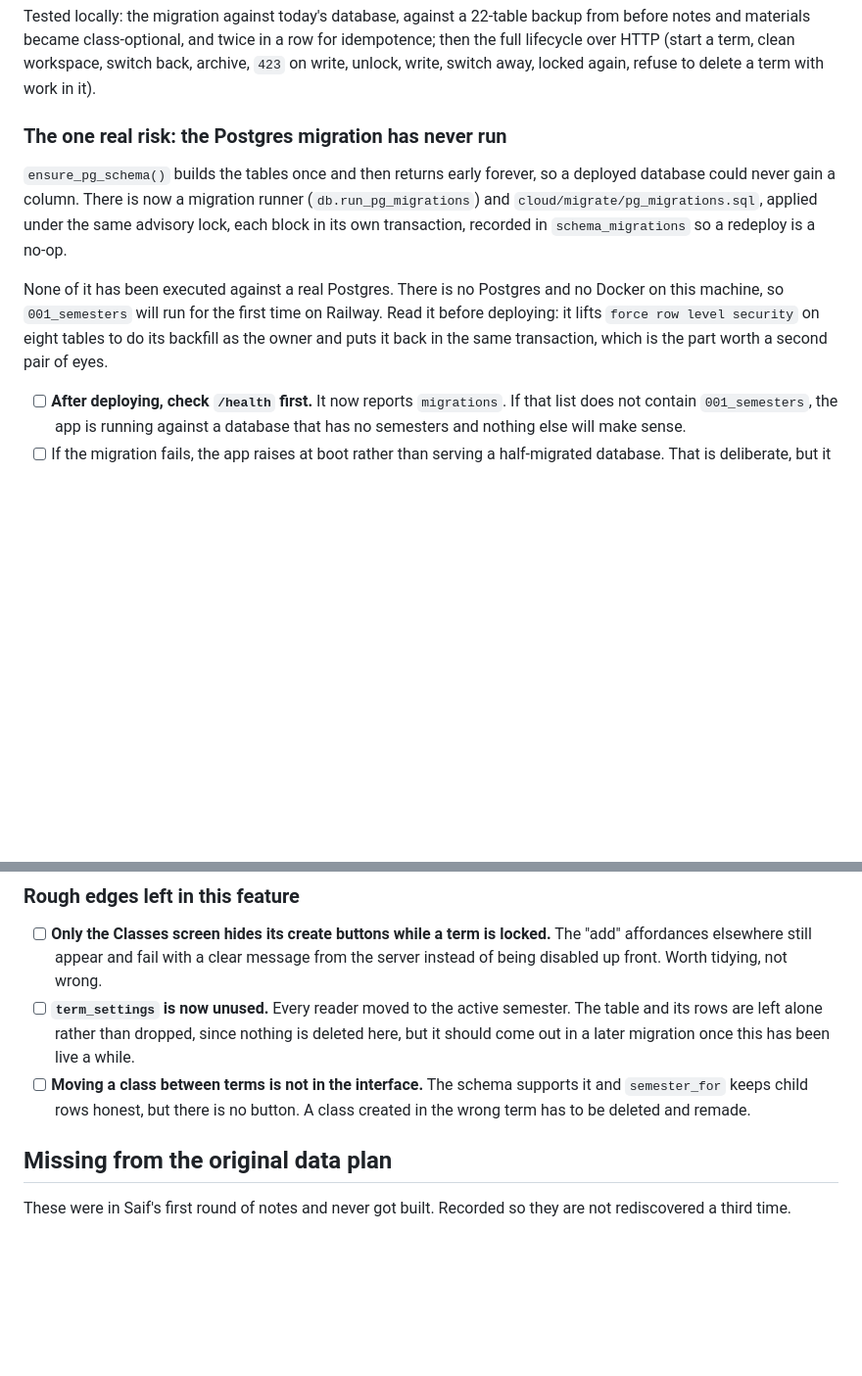
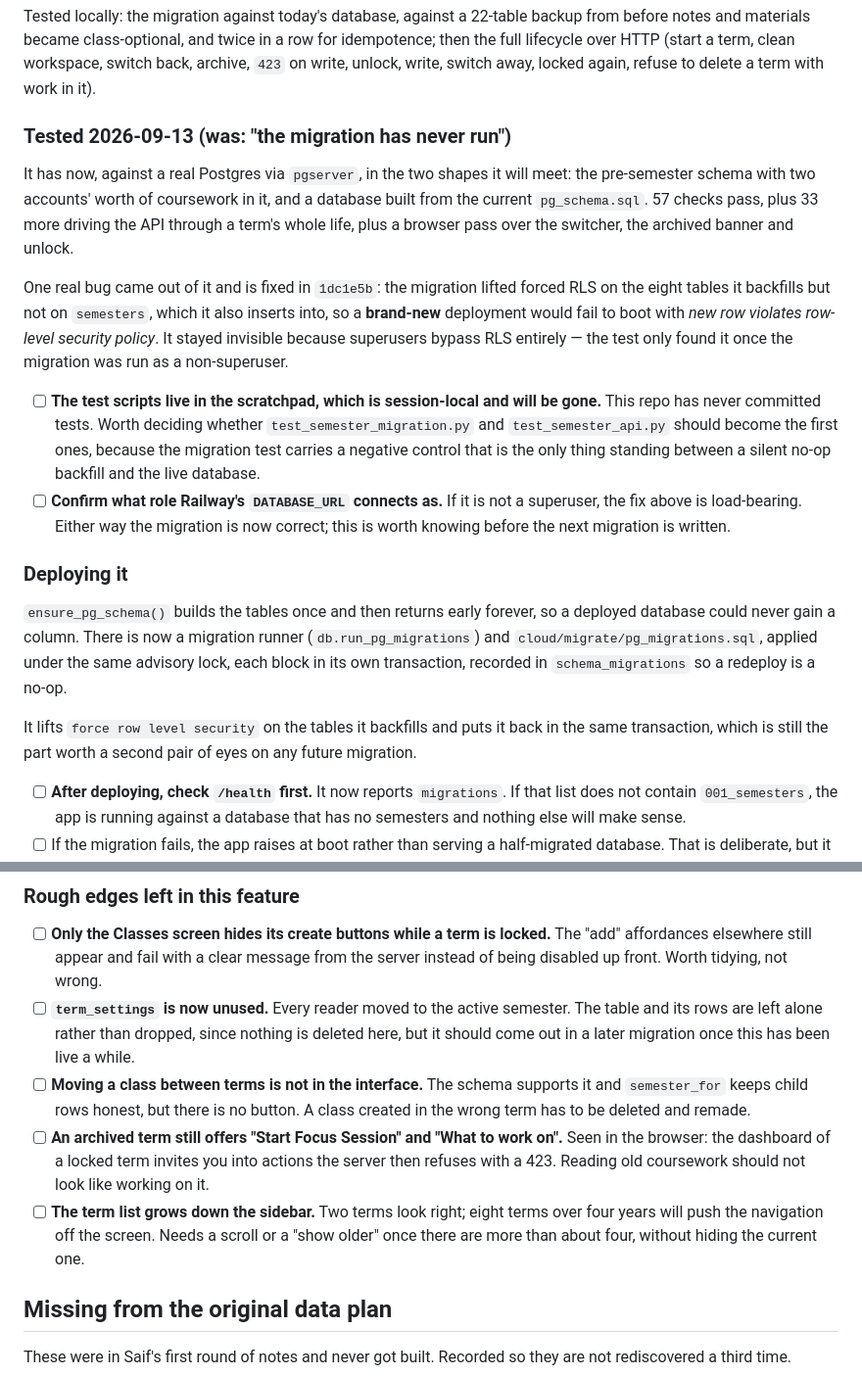
Before and after one commit to saifabuhaltam/vesta, a Markdown page: NEXT.md, 2 parts joined by grey strips. Shown at 98% size. GitHub-like rendering; blank space fills up the shorter version.

Commit message:
Record what testing the semester feature turned up
Replaces the "never run against a real Postgres" warning with what actually
happened when it was, and adds three things the browser pass surfaced: an
archived term still invites you to start a focus session the server will refuse,
the sidebar term list has no plan for a fourth year of terms, and the tests that
found the RLS bug currently live only in a session scratchpad.

Co-Authored-By: Claude Opus 5 <noreply@anthropic.com>

```diff
--- a/NEXT.md
+++ b/NEXT.md
@@ -95,7 +95,32 @@ idempotence; then the full lifecycle over HTTP (start a term, clean workspace, s
 back, archive, `423` on write, unlock, write, switch away, locked again, refuse to
 delete a term with work in it).
 
-### The one real risk: the Postgres migration has never run
+### Tested 2026-09-13 (was: "the migration has never run")
+
+It has now, against a real Postgres via `pgserver`, in the two shapes it will meet:
+the pre-semester schema with two accounts' worth of coursework in it, and a database
+built from the current `pg_schema.sql`. 57 checks pass, plus 33 more driving the API
+through a term's whole life, plus a browser pass over the switcher, the archived
+banner and unlock.
+
+One real bug came out of it and is fixed in `1dc1e5b`: the migration lifted forced
+RLS on the eight tables it backfills but not on `semesters`, which it also inserts
+into, so a **brand-new** deployment would fail to boot with *new row violates
+row-level security policy*. It stayed invisible because superusers bypass RLS
+entirely — the test only found it once the migration was run as a non-superuser.
+
+- [ ] **The test scripts live in the scratchpad, which is session-local and will be
+      gone.** This repo has never committed tests. Worth deciding whether
+      `test_semester_migration.py` and `test_semester_api.py` should become the first
+      ones, because the migration test carries a negative control that is the only
+      thing standing between a silent no-op backfill and the live database.
+- [ ] **Confirm what role Railway's `DATABASE_URL` connects as.** If it is not a
+      superuser, the fix above is load-bearing. Either way the migration is now
+      correct; this is worth knowing before the next migration is written.
+
+### Deploying it
+
+
 
 `ensure_pg_schema()` builds the tables once and then returns early forever, so a
 deployed database could never gain a column. There is now a migration runner
@@ -103,11 +128,9 @@ deployed database could never gain a column. There is now a migration runner
 advisory lock, each block in its own transaction, recorded in `schema_migrations` so a
 redeploy is a no-op.
 
-None of it has been executed against a real Postgres. There is no Postgres and no
-Docker on this machine, so `001_semesters` will run for the first time on Railway.
-Read it before deploying: it lifts `force row level security` on eight tables to do
-its backfill as the owner and puts it back in the same transaction, which is the part
-worth a second pair of eyes.
+It lifts `force row level security` on the tables it backfills and puts it back in the
+same transaction, which is still the part worth a second pair of eyes on any future
+migration.
 
 - [ ] **After deploying, check `/health` first.** It now reports `migrations`. If that
       list does not contain `001_semesters`, the app is running against a database
@@ -127,6 +150,13 @@ worth a second pair of eyes.
 - [ ] **Moving a class between terms is not in the interface.** The schema supports it
       and `semester_for` keeps child rows honest, but there is no button. A class
       created in the wrong term has to be deleted and remade.
+- [ ] **An archived term still offers "Start Focus Session" and "What to work on".**
+      Seen in the browser: the dashboard of a locked term invites you into actions the
+      server then refuses with a 423. Reading old coursework should not look like
+      working on it.
+- [ ] **The term list grows down the sidebar.** Two terms look right; eight terms over
+      four years will push the navigation off the screen. Needs a scroll or a "show
+      older" once there are more than about four, without hiding the current one.
 
 ## Missing from the original data plan
 
```
